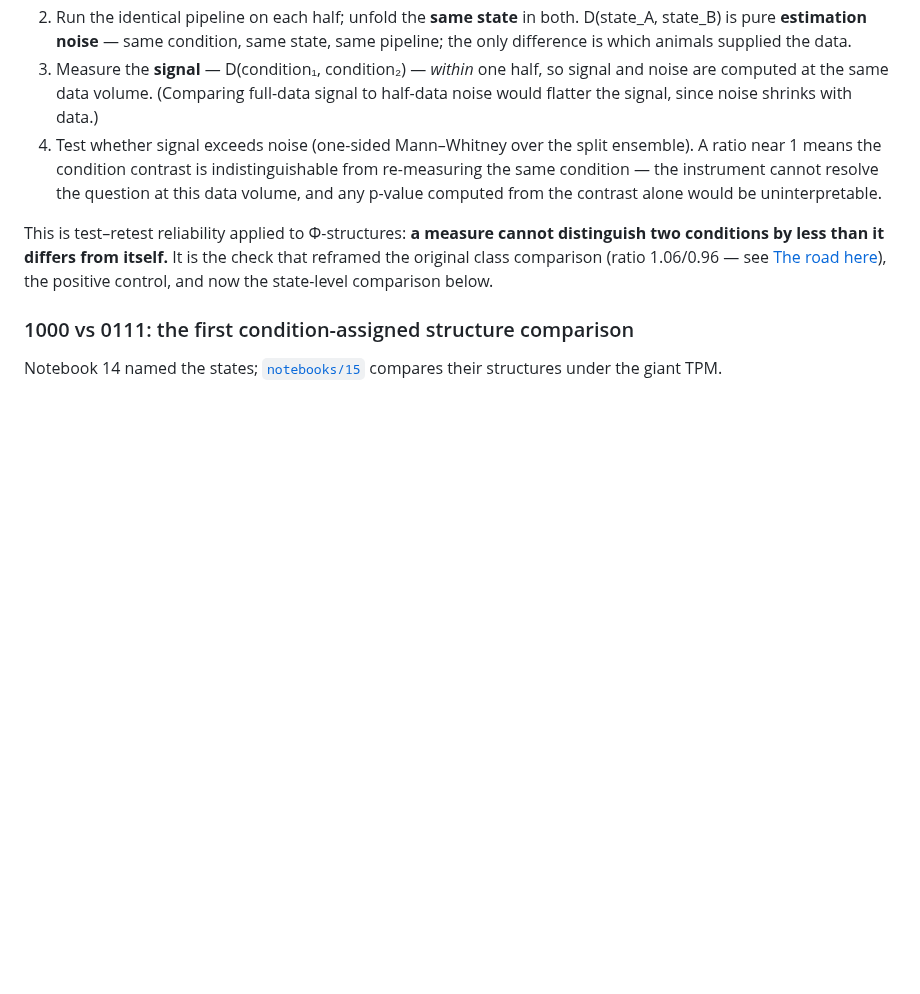
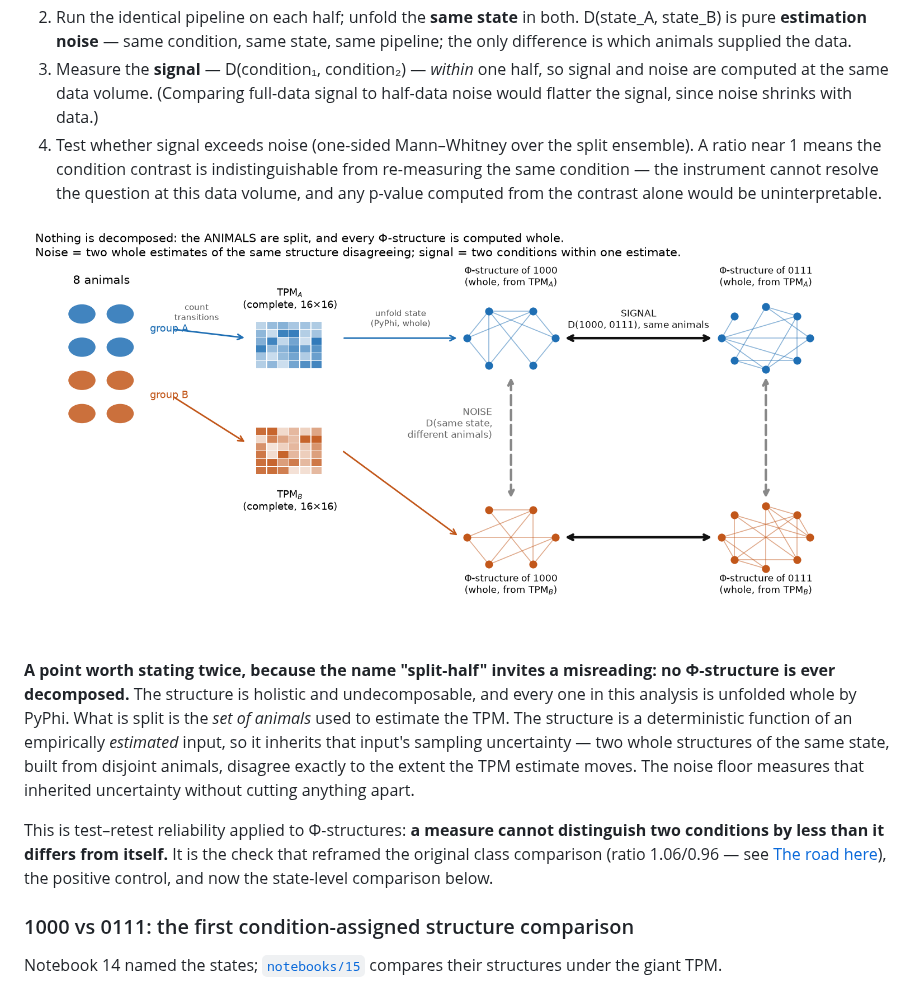
Before and after one commit to maierav/iit4-celegans-phi-structure, a Markdown page: README.md, the part around the change. GitHub-like rendering; pictures changed too: figures/fig41_noise_floor_schematic.png (added); blank space fills up the shorter version.

```diff
--- a/README.md
+++ b/README.md
@@ -588,6 +588,18 @@ two estimates of the same thing?" The noise floor is that reference:
    from re-measuring the same condition — the instrument cannot resolve the
    question at this data volume, and any p-value computed from the contrast
    alone would be uninterpretable.
+
+![Nothing is decomposed — the animals are split, every structure computed whole](figures/fig41_noise_floor_schematic.png)
+
+**A point worth stating twice, because the name "split-half" invites a
+misreading: no Φ-structure is ever decomposed.** The structure is holistic and
+undecomposable, and every one in this analysis is unfolded whole by PyPhi. What
+is split is the *set of animals* used to estimate the TPM. The structure is a
+deterministic function of an empirically *estimated* input, so it inherits that
+input's sampling uncertainty — two whole structures of the same state, built
+from disjoint animals, disagree exactly to the extent the TPM estimate moves.
+The noise floor measures that inherited uncertainty without cutting anything
+apart.
 
 This is test–retest reliability applied to Φ-structures: **a measure cannot
 distinguish two conditions by less than it differs from itself.** It is the
```
Also changed, not shown: 3 other files.
